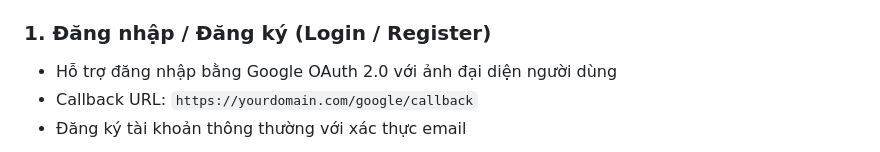
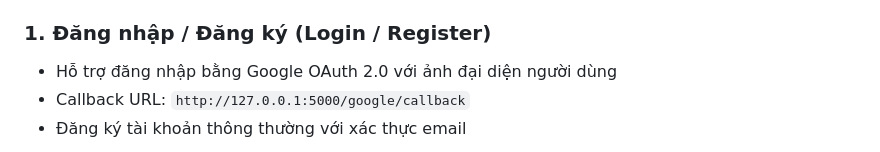
Before and after one commit to hieuchaydi/lk-social-media-python, a Markdown page: readme.md, the part around the change. Rendered like a GitHub page.

```diff
--- a/readme.md
+++ b/readme.md
@@ -14,7 +14,7 @@ lk là một ứng dụng mạng xã hội mini được phát triển bằng Py
 
 ### 1. Đăng nhập / Đăng ký (Login / Register)
 - Hỗ trợ đăng nhập bằng Google OAuth 2.0 với ảnh đại diện người dùng
-- Callback URL: `https://yourdomain.com/google/callback`
+- Callback URL: `http://127.0.0.1:5000/google/callback`
 - Đăng ký tài khoản thông thường với xác thực email
 
 ![Đăng nhập](assets/dangnhapgoogle.png)
```
